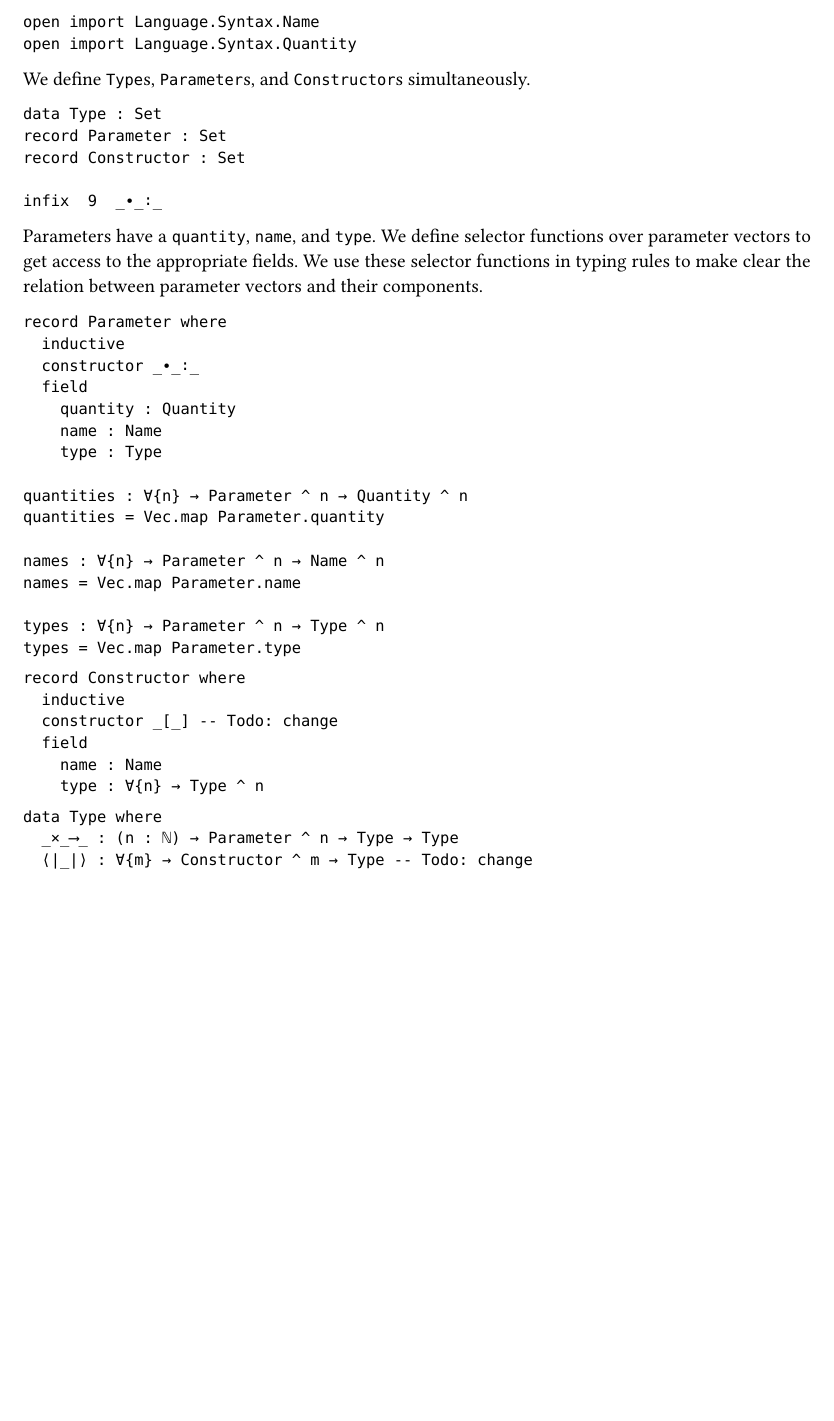
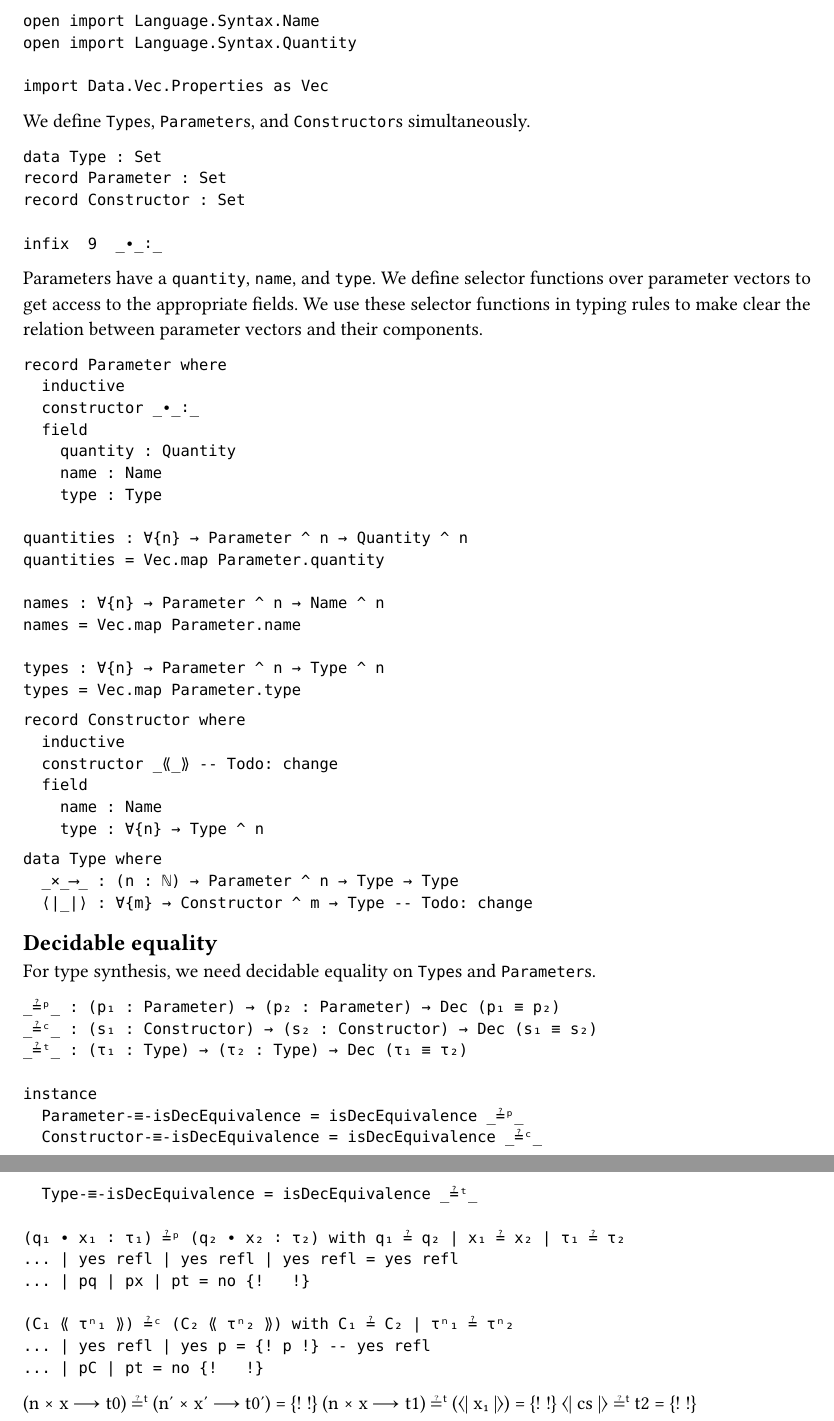
Before and after one commit to timjs/borrow-calculus, a Typst document (proofs/Language/Syntax/Type.lagda.typ): part of the page before the commit and two parts of pages 1 and 2 of 2 after it, the two joined at a grey line, cut so that both start at the same text, the shorter picture padded with empty space. Compiled offline with Typst 0.15.

Commit message:
fix instance errors

````diff
--- a/proofs/Language/Syntax/Type.lagda.typ
+++ b/proofs/Language/Syntax/Type.lagda.typ
@@ -5,6 +5,8 @@ open import Prelude
 
 open import Language.Syntax.Name
 open import Language.Syntax.Quantity
+
+import Data.Vec.Properties as Vec
 ```
 
 We define `Type`s, `Parameter`s, and `Constructor`s simultaneously.
@@ -52,5 +54,32 @@ record Constructor where
 ```agda
 data Type where
   _×_⟶_ : (n : ℕ) → Parameter ^ n → Type → Type
-  ⟨∣_∣⟩ : ∀{m} → Constructor ^ m → Type -- Todo: change
+  ⟨|_|⟩ : ∀{m} → Constructor ^ m → Type -- Todo: change
 ```
+
+== Decidable equality
+
+For type synthesis, we need decidable equality on `Type`s and `Parameter`s.
+
+```agda
+_≟ᵖ_ : (p₁ : Parameter) → (p₂ : Parameter) → Dec (p₁ ≡ p₂)
+_≟ᶜ_ : (s₁ : Constructor) → (s₂ : Constructor) → Dec (s₁ ≡ s₂)
+_≟ᵗ_ : (τ₁ : Type) → (τ₂ : Type) → Dec (τ₁ ≡ τ₂)
+
+instance
+  Parameter-≡-isDecEquivalence = isDecEquivalence _≟ᵖ_
+  Constructor-≡-isDecEquivalence = isDecEquivalence _≟ᶜ_
+  Type-≡-isDecEquivalence = isDecEquivalence _≟ᵗ_
+
+(q₁ ∙ x₁ ∶ τ₁) ≟ᵖ (q₂ ∙ x₂ ∶ τ₂) with q₁ ≟ q₂ | x₁ ≟ x₂ | τ₁ ≟ τ₂
+... | yes refl | yes refl | yes refl = yes refl
+... | pq | px | pt = no {!   !}
+
+(C₁ ⟪ τⁿ₁ ⟫) ≟ᶜ (C₂ ⟪ τⁿ₂ ⟫) with C₁ ≟ C₂ | τⁿ₁ ≟ τⁿ₂
+... | yes refl | yes p = {! p !} -- yes refl
+... | pC | pt = no {!   !}
+```
+
+(n × x ⟶ t0) ≟ᵗ (n′ × x′ ⟶ t0′) = {!  !}
+(n × x ⟶ t1) ≟ᵗ (⟨∣ x₁ ∣⟩) = {!   !}
+⟨∣ cs ∣⟩ ≟ᵗ t2 = {!   !}
````
Also changed, not shown: proofs/Language/Judgement.lagda.typ (+0 -20 lines), proofs/Language/Syntax/Type.lagda.typ (2 more changed lines), 3 other files.
